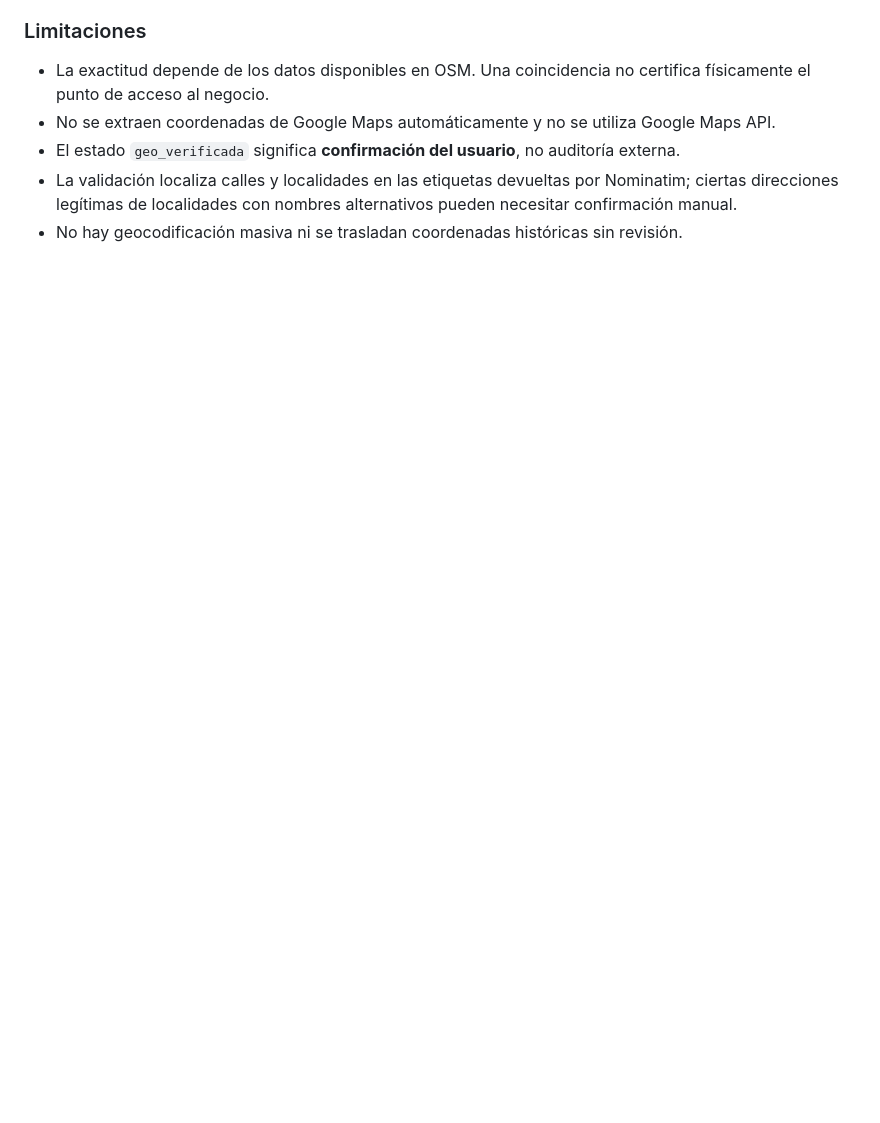
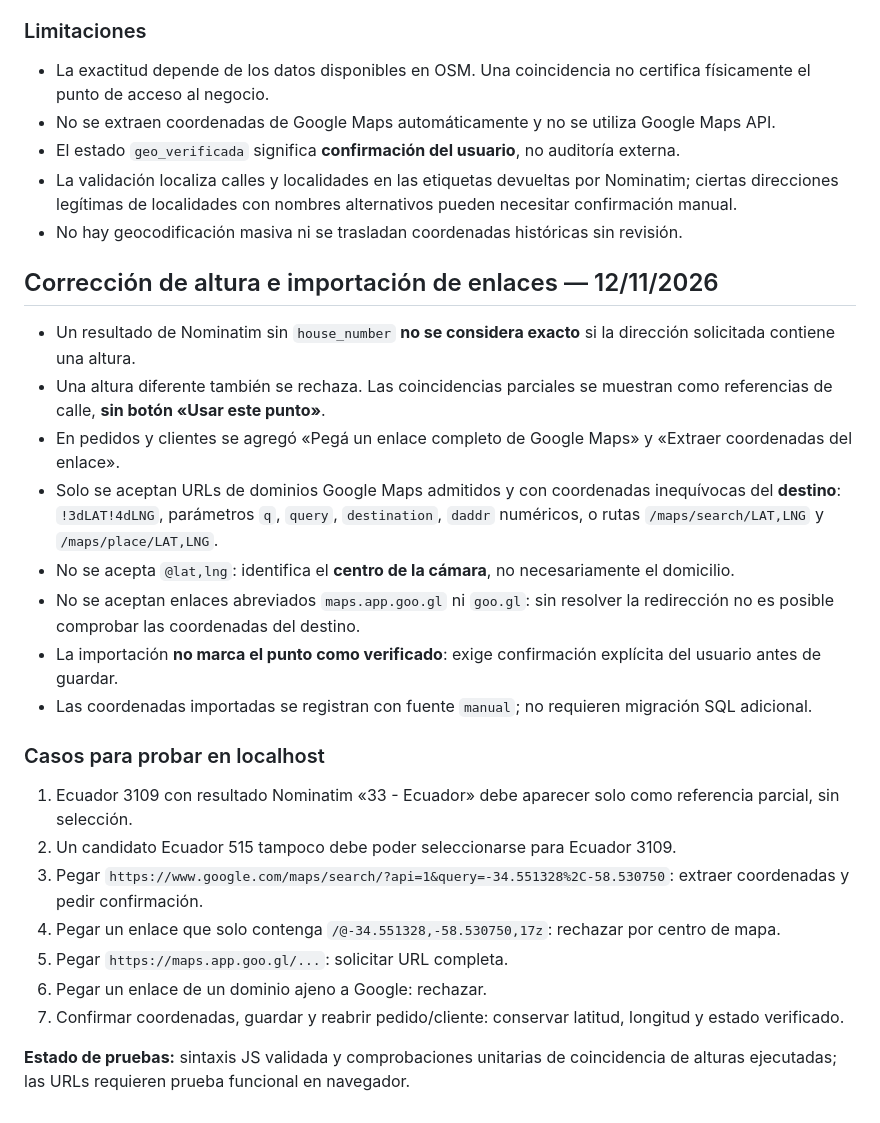
Before and after one commit to MaxCPietro/PlanificadorDeEntregas, a Markdown page: Notes/geocodificacion-validada-20261112.md, the part around the change. Drawn GitHub-style; blank space fills up the shorter version.

Commit message:
docs: casos de prueba para coincidencia exacta e importación de Google Maps

```diff
--- a/Notes/geocodificacion-validada-20261112.md
+++ b/Notes/geocodificacion-validada-20261112.md
@@ -56,3 +56,26 @@ La migración está versionada en GitHub, **no fue aplicada a Supabase productiv
 - El estado `geo_verificada` significa **confirmación del usuario**, no auditoría externa.
 - La validación localiza calles y localidades en las etiquetas devueltas por Nominatim; ciertas direcciones legítimas de localidades con nombres alternativos pueden necesitar confirmación manual.
 - No hay geocodificación masiva ni se trasladan coordenadas históricas sin revisión.
+
+## Corrección de altura e importación de enlaces — 12/11/2026
+
+- Un resultado de Nominatim sin `house_number` **no se considera exacto** si la dirección solicitada contiene una altura.
+- Una altura diferente también se rechaza. Las coincidencias parciales se muestran como referencias de calle, **sin botón «Usar este punto»**.
+- En pedidos y clientes se agregó «Pegá un enlace completo de Google Maps» y «Extraer coordenadas del enlace».
+- Solo se aceptan URLs de dominios Google Maps admitidos y con coordenadas inequívocas del **destino**: `!3dLAT!4dLNG`, parámetros `q`, `query`, `destination`, `daddr` numéricos, o rutas `/maps/search/LAT,LNG` y `/maps/place/LAT,LNG`.
+- No se acepta `@lat,lng`: identifica el **centro de la cámara**, no necesariamente el domicilio.
+- No se aceptan enlaces abreviados `maps.app.goo.gl` ni `goo.gl`: sin resolver la redirección no es posible comprobar las coordenadas del destino.
+- La importación **no marca el punto como verificado**: exige confirmación explícita del usuario antes de guardar.
+- Las coordenadas importadas se registran con fuente `manual`; no requieren migración SQL adicional.
+
+### Casos para probar en localhost
+
+1. Ecuador 3109 con resultado Nominatim «33 - Ecuador» debe aparecer solo como referencia parcial, sin selección.
+2. Un candidato Ecuador 515 tampoco debe poder seleccionarse para Ecuador 3109.
+3. Pegar `https://www.google.com/maps/search/?api=1&query=-34.551328%2C-58.530750`: extraer coordenadas y pedir confirmación.
+4. Pegar un enlace que solo contenga `/@-34.551328,-58.530750,17z`: rechazar por centro de mapa.
+5. Pegar `https://maps.app.goo.gl/...`: solicitar URL completa.
+6. Pegar un enlace de un dominio ajeno a Google: rechazar.
+7. Confirmar coordenadas, guardar y reabrir pedido/cliente: conservar latitud, longitud y estado verificado.
+
+**Estado de pruebas:** sintaxis JS validada y comprobaciones unitarias de coincidencia de alturas ejecutadas; las URLs requieren prueba funcional en navegador.
```
